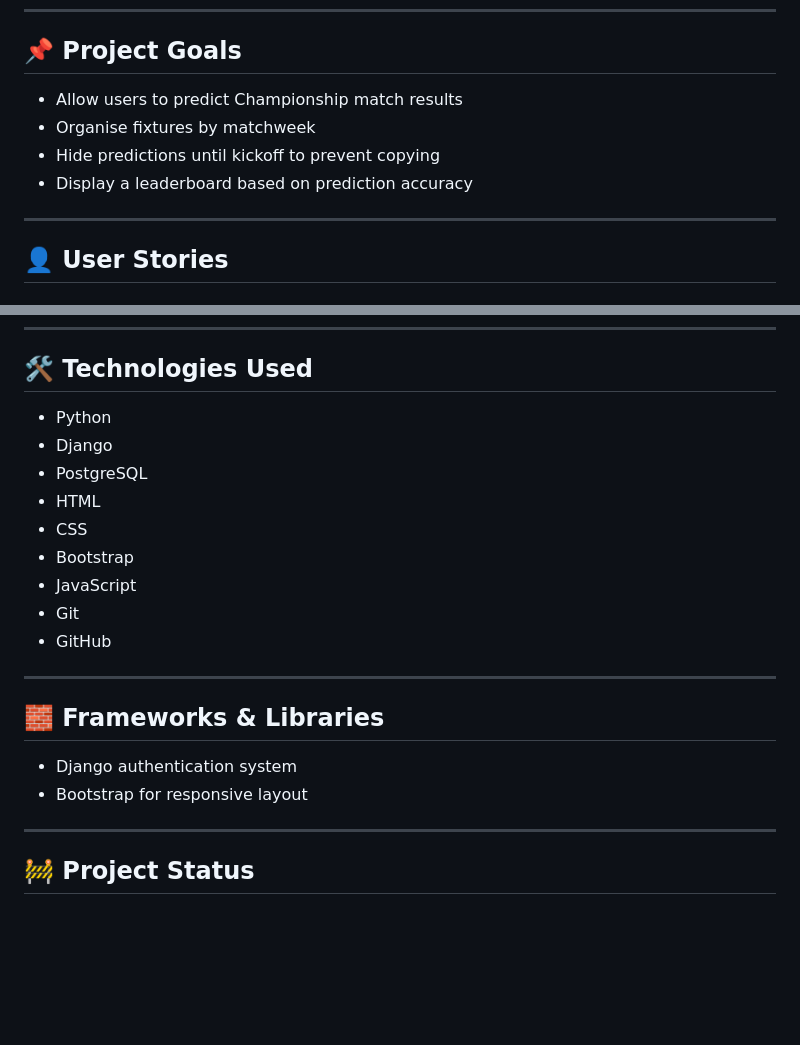
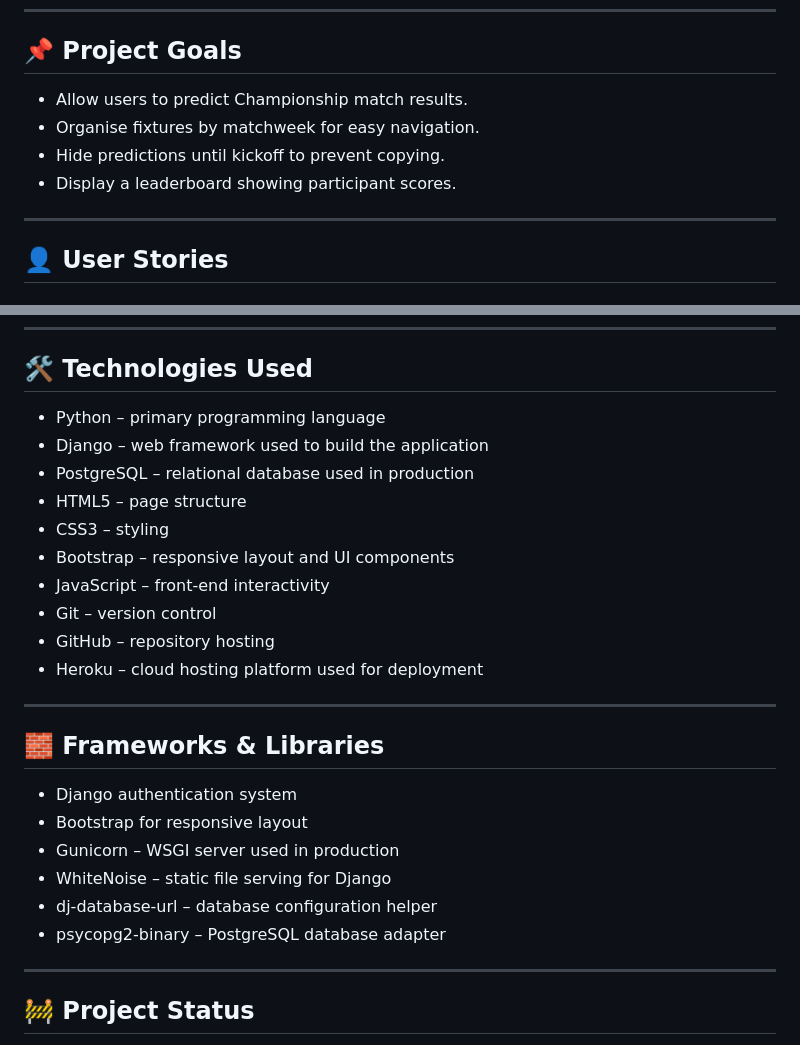
Before and after one commit to joeb-brfc/champpredict, a Markdown page: README.md, 2 parts joined by grey strips. Rendered like a GitHub page; blank space fills up the shorter version.

```diff
--- a/README.md
+++ b/README.md
@@ -28,10 +28,10 @@ Users submit predictions before kickoff and earn points based on the accuracy of
 
 ## 📌 Project Goals
 
-- Allow users to predict Championship match results
-- Organise fixtures by matchweek
-- Hide predictions until kickoff to prevent copying
-- Display a leaderboard based on prediction accuracy
+- Allow users to predict Championship match results.
+- Organise fixtures by matchweek for easy navigation.
+- Hide predictions until kickoff to prevent copying.
+- Display a leaderboard showing participant scores.
 
 ---
 
@@ -60,22 +60,27 @@ Users submit predictions before kickoff and earn points based on the accuracy of
 
 ## 🛠 Technologies Used
 
-- Python
-- Django
-- PostgreSQL
-- HTML
-- CSS
-- Bootstrap
-- JavaScript
-- Git
-- GitHub
+- Python – primary programming language
+- Django – web framework used to build the application
+- PostgreSQL – relational database used in production
+- HTML5 – page structure
+- CSS3 – styling
+- Bootstrap – responsive layout and UI components
+- JavaScript – front-end interactivity
+- Git – version control
+- GitHub – repository hosting
+- Heroku – cloud hosting platform used for deployment
 
-----
+---
 
 ## 🧱 Frameworks & Libraries
 
 - Django authentication system
 - Bootstrap for responsive layout
+- Gunicorn – WSGI server used in production
+- WhiteNoise – static file serving for Django
+- dj-database-url – database configuration helper
+- psycopg2-binary – PostgreSQL database adapter
 
 ---
 
```
Also changed, not shown: other parts of README.md (+40 -1 lines).
